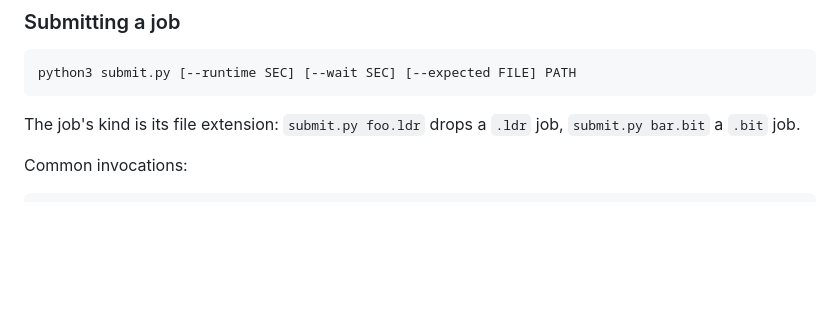
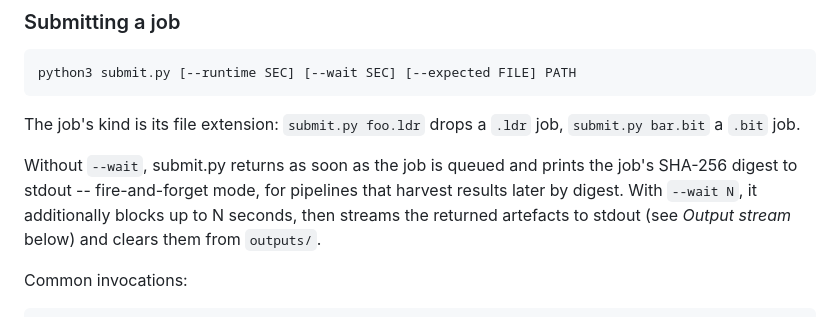
Before and after one commit to js216/test_serv, a Markdown page: README.md, the part around the change. GitHub-like rendering; blank space fills up the shorter version.

Commit message:
readme: explain fire-and-forget vs --wait modes

```diff
--- a/README.md
+++ b/README.md
@@ -32,6 +32,13 @@ instance alongside the primary one.
 
 The job's kind is its file extension: `submit.py foo.ldr` drops a
 `.ldr` job, `submit.py bar.bit` a `.bit` job.
+
+Without `--wait`, submit.py returns as soon as the job is queued and
+prints the job's SHA-256 digest to stdout -- fire-and-forget mode, for
+pipelines that harvest results later by digest.  With `--wait N`, it
+additionally blocks up to N seconds, then streams the returned
+artefacts to stdout (see *Output stream* below) and clears them from
+`outputs/`.
 
 Common invocations:
 
```
